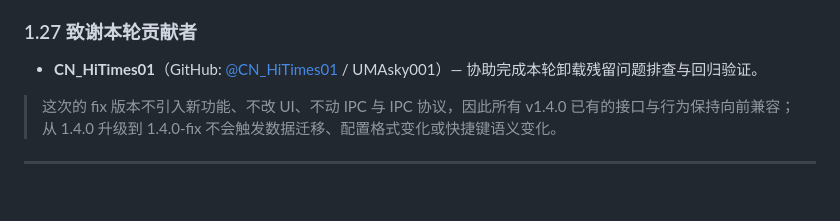
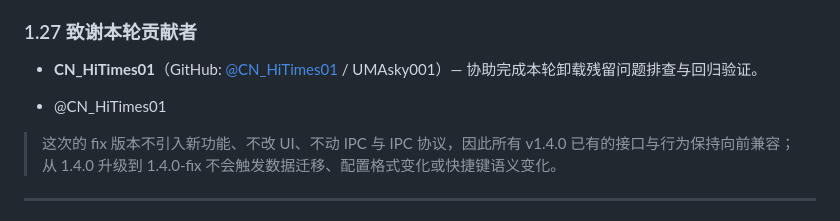
Before and after one commit to HMZ137/FocusLocker, a Markdown page: CHANGELOG.md, the part around the change. GitHub-like rendering; blank space fills up the shorter version.

Commit message:
docs: 鸣谢段为 @CN_HiTimes01 添加独立 +@ 提及行
- release-v1.4.0-fix.md 与 CHANGELOG.md 的「致谢本轮贡献者」段，在原有
  详细条目之下新增一行独立 + @CN_HiTimes01，作为 GitHub 风格的突出贡献者提及。

```diff
--- a/CHANGELOG.md
+++ b/CHANGELOG.md
@@ -69,6 +69,8 @@
 ### 1.27 致谢本轮贡献者
 
 - **CN_HiTimes01**（GitHub: [@CN_HiTimes01](https://github.com/CN_HiTimes01) / UMAsky001）— 协助完成本轮卸载残留问题排查与回归验证。
+
++ @CN_HiTimes01
 
 > 这次的 fix 版本不引入新功能、不改 UI、不动 IPC 与 IPC 协议，因此所有 v1.4.0 已有的接口与行为保持向前兼容；从 1.4.0 升级到 1.4.0-fix 不会触发数据迁移、配置格式变化或快捷键语义变化。
 
```
Also changed, not shown: release-v1.4.0-fix.md (+2 -0 lines).
